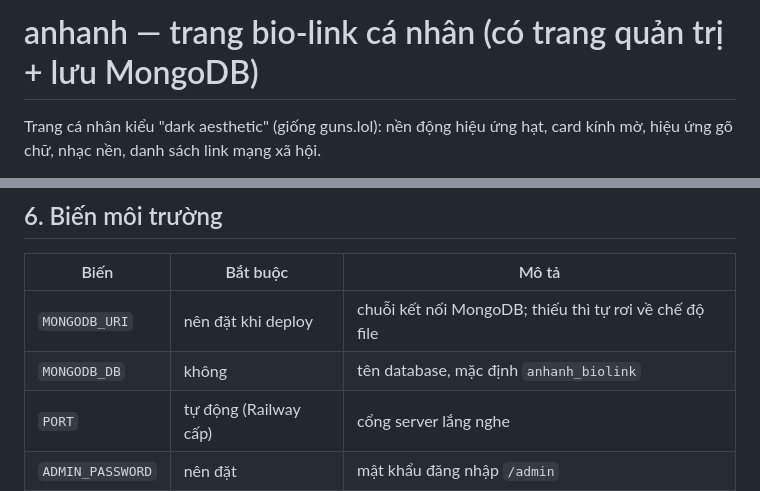
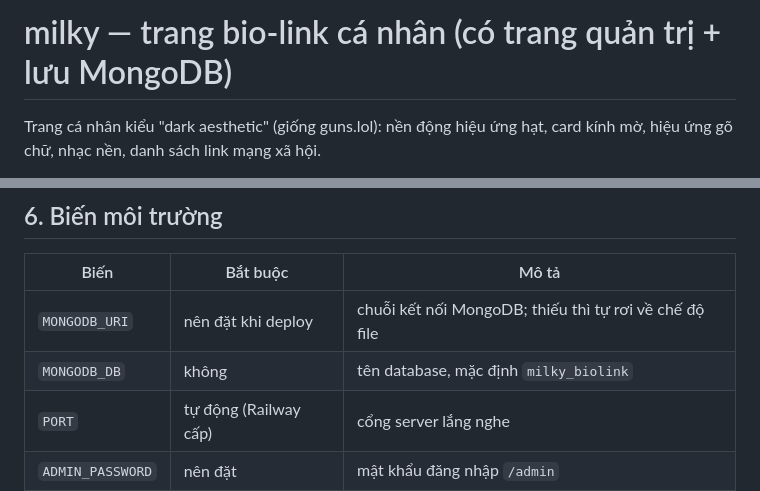
Before and after one commit to Dlizaz/Web-ca-nhan-TA, a Markdown page: README.md, 2 parts joined by grey strips. Rendered like a GitHub page.

Commit message:
Rename project from 'anhanh' to 'milky'

```diff
--- a/README.md
+++ b/README.md
@@ -1,4 +1,4 @@
-# anhanh — trang bio-link cá nhân (có trang quản trị + lưu MongoDB)
+# milky — trang bio-link cá nhân (có trang quản trị + lưu MongoDB)
 
 Trang cá nhân kiểu "dark aesthetic" (giống guns.lol): nền động hiệu ứng hạt,
 card kính mờ, hiệu ứng gõ chữ, nhạc nền, danh sách link mạng xã hội.
@@ -98,7 +98,7 @@ server.js           Express server: API + phục vụ file tĩnh
 | Biến | Bắt buộc | Mô tả |
 |---|---|---|
 | `MONGODB_URI` | nên đặt khi deploy | chuỗi kết nối MongoDB; thiếu thì tự rơi về chế độ file |
-| `MONGODB_DB` | không | tên database, mặc định `anhanh_biolink` |
+| `MONGODB_DB` | không | tên database, mặc định `milky_biolink` |
 | `PORT` | tự động (Railway cấp) | cổng server lắng nghe |
 | `ADMIN_PASSWORD` | nên đặt | mật khẩu đăng nhập `/admin` |
 | `SESSION_SECRET` | nên đặt | khoá bí mật để mã hoá session cookie |
```
